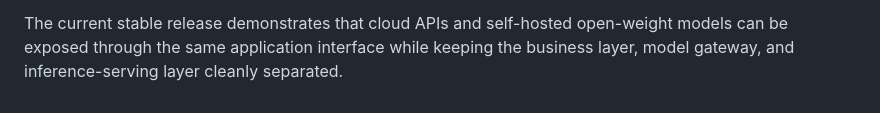
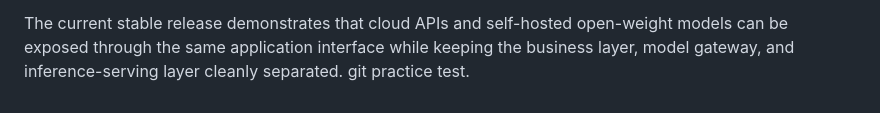
Before and after one commit to Lin-JingAn/llm-deployment-lab, a Markdown page: README.md, the part around the change. Rendered like a GitHub page.

Commit message:
练习修改README.md

```diff
--- a/README.md
+++ b/README.md
@@ -1721,3 +1721,4 @@ The platform currently combines:
 - Git-based version management
 
 The current stable release demonstrates that cloud APIs and self-hosted open-weight models can be exposed through the same application interface while keeping the business layer, model gateway, and inference-serving layer cleanly separated.
+git practice test.
```
